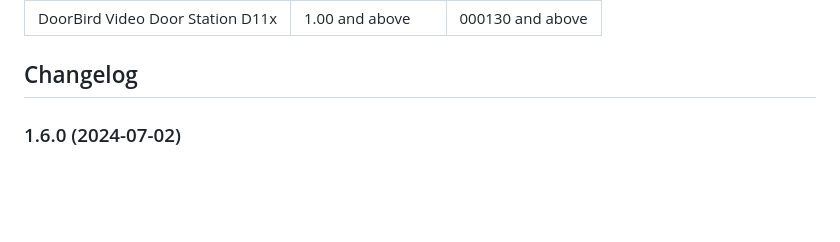
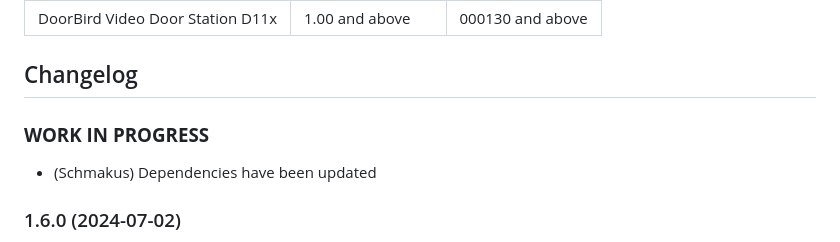
Before and after one commit to iobroker-community-adapters/ioBroker.doorbird, a Markdown page: README.md, the part around the change. Drawn GitHub-style; blank space fills up the shorter version.

```diff
--- a/README.md
+++ b/README.md
@@ -108,6 +108,11 @@ onFile("doorbird.0", "TakeSnapshot_1.jpg", true, function (id, fileName, size, f
     Placeholder for the next version (at the beginning of the line):
     ### **WORK IN PROGRESS**
 -->
+
+### **WORK IN PROGRESS**
+
+-   (Schmakus) Dependencies have been updated
+
 ### 1.6.0 (2024-07-02)
 
 -   (mcm1957) Adapter requires node.js >= 18 and Admin >=6 now
```
